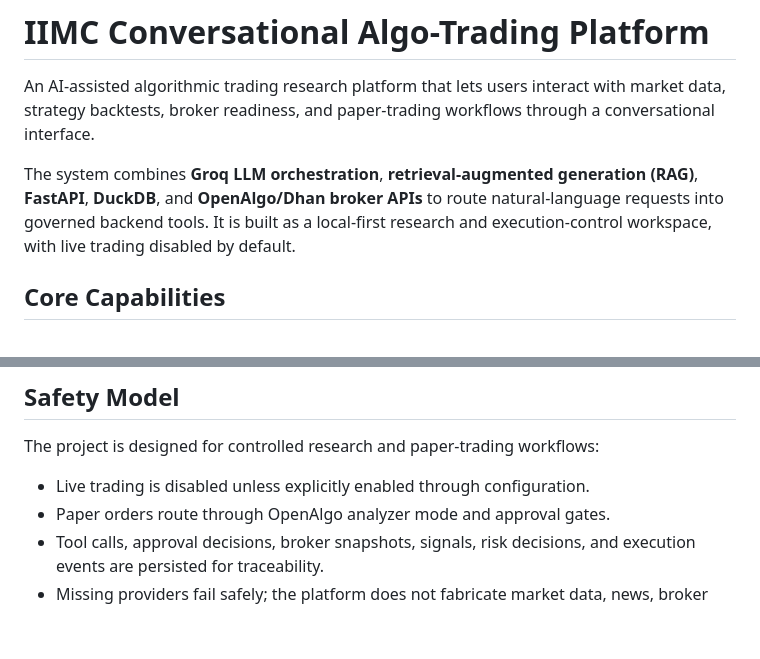
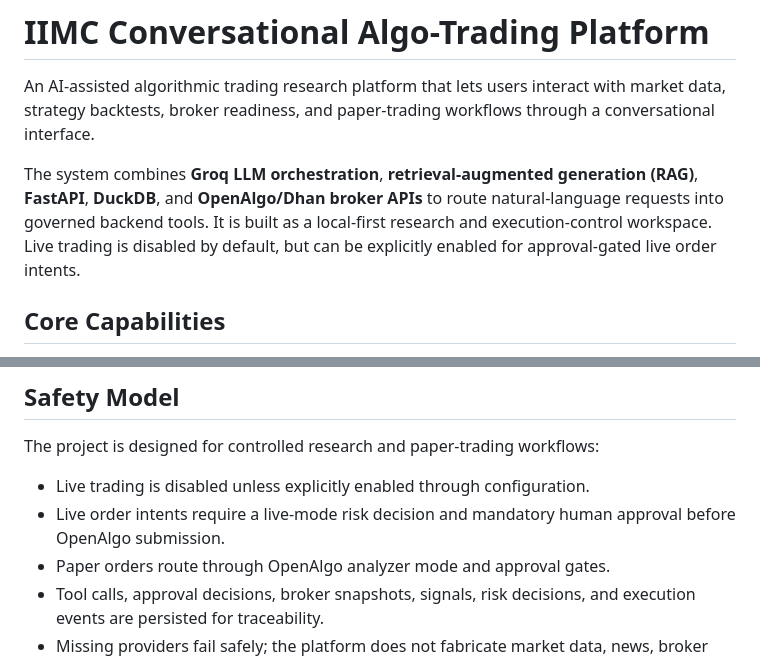
Before and after one commit to alphahashhhh122/Coversational-Algo-Trading-Chatbot, a Markdown page: README.md, 2 parts joined by grey strips. Rendered like a GitHub page; blank space fills up the shorter version.

Commit message:
Clarify live trading safety model in README

```diff
--- a/README.md
+++ b/README.md
@@ -7,8 +7,8 @@ workflows through a conversational interface.
 The system combines **Groq LLM orchestration**, **retrieval-augmented generation
 (RAG)**, **FastAPI**, **DuckDB**, and **OpenAlgo/Dhan broker APIs** to route
 natural-language requests into governed backend tools. It is built as a
-local-first research and execution-control workspace, with live trading disabled
-by default.
+local-first research and execution-control workspace. Live trading is disabled
+by default, but can be explicitly enabled for approval-gated live order intents.
 
 ## Core Capabilities
 
@@ -62,6 +62,8 @@ The backend separates orchestration, services, repositories, and infrastructure:
 The project is designed for controlled research and paper-trading workflows:
 
 - Live trading is disabled unless explicitly enabled through configuration.
+- Live order intents require a live-mode risk decision and mandatory human
+  approval before OpenAlgo submission.
 - Paper orders route through OpenAlgo analyzer mode and approval gates.
 - Tool calls, approval decisions, broker snapshots, signals, risk decisions, and
   execution events are persisted for traceability.
```
